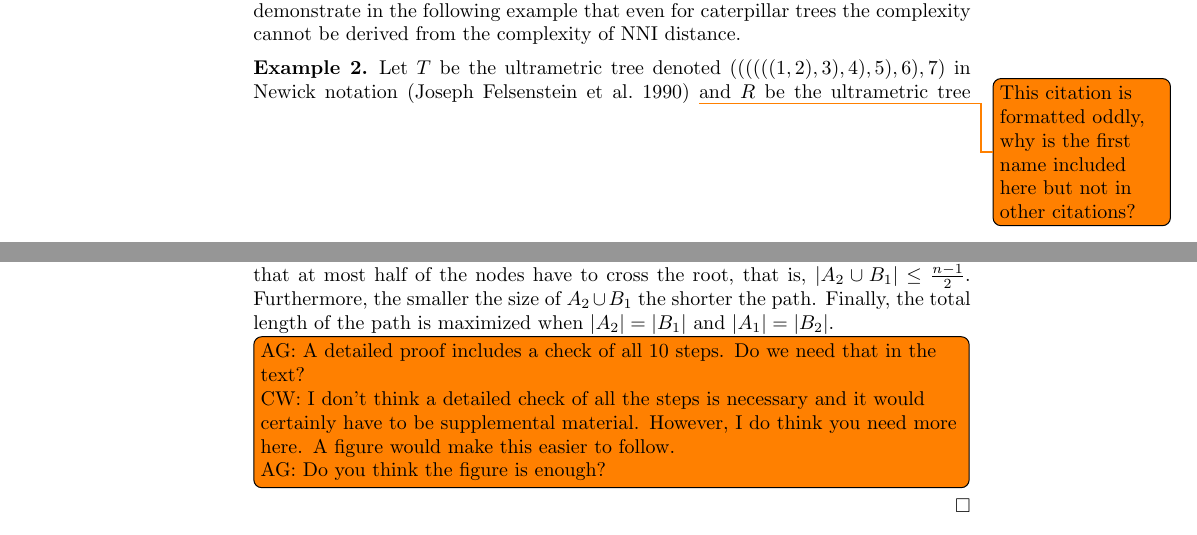
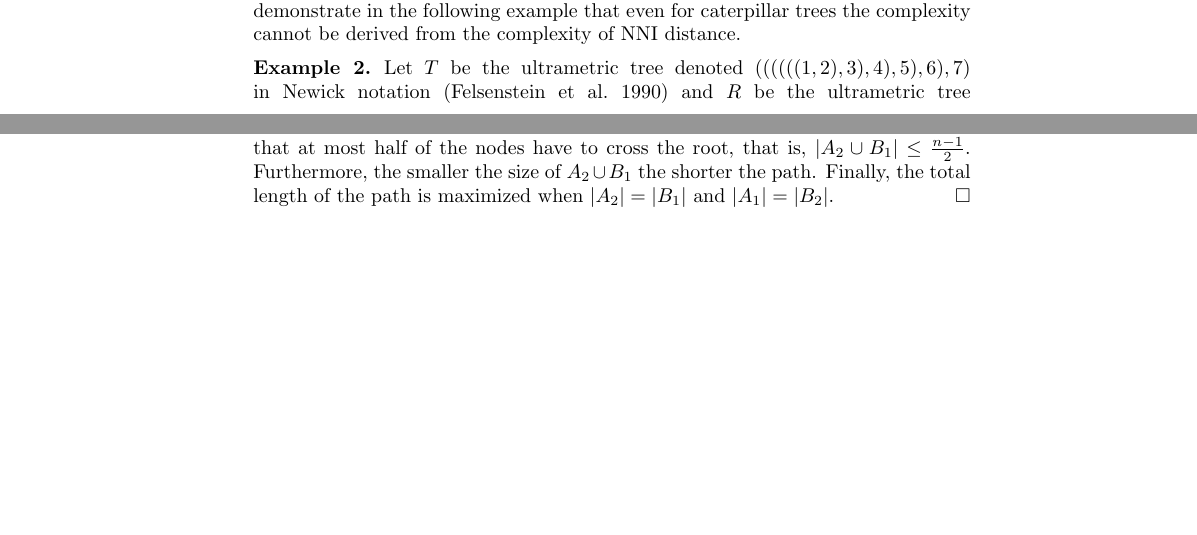
Before and after one commit to gavryushkin/curvatureNNI, a LaTeX paper (curvatureNNI.tex): two parts of pages 5 and 11 of 17, joined at a grey line, cut so that both start at the same text, the shorter picture padded with empty space. Compiled offline with pdfLaTeX.

Commit message:
minor fixes

```diff
--- a/curvatureNNI.tex
+++ b/curvatureNNI.tex
@@ -278,7 +278,7 @@ Although this problem remains open, we make progress towards the solution by est
 First, we demonstrate in the following example that even for caterpillar trees the complexity cannot be derived from the complexity of $\nni$ distance.
 
 \begin{example}
-	Let $T$ be the ultrametric tree denoted $((((((1, 2), 3), 4), 5), 6), 7)$ in Newick notation~\autocite{felsenstein1990newick}~\todo{This citation is formatted oddly, why is the first name included here but not in other citations?} and $R$ be the ultrametric tree $((((((1, 4), 5), 6), 2), 3), 7)$.
+Let $T$ be the ultrametric tree denoted $((((((1, 2), 3), 4), 5), 6), 7)$ in Newick notation \autocite{felsenstein1990newick} and $R$ be the ultrametric tree $((((((1, 4), 5), 6), 2), 3), 7)$.
 Then a shortest $\nni$ path is given by first making a cherry $(2,3)$, then moving the cherry up to the split $1456 \mid 7$, and then resolving the cherry back.
 In $\rnniu$ this path is not shortest, and one shortest path moves the parents of $2$ and $3$ up independently.
 
@@ -501,10 +501,6 @@ It remains to note that the assumption $|A_1| = |A_2| = |B_1| = |B_2| = \frac{n-
 Indeed, the sets can be chosen so that at most half of the nodes have to cross the root, that is, $|A_2 \cup B_1| \le \frac{n-1}{2}$.
 Furthermore, the smaller the size of $A_2 \cup B_1$ the shorter the path.
 Finally, the total length of the path is maximized when $|A_2| = |B_1|$ and $|A_1| = |B_2|$.
-\todo[inline]{AG: A detailed proof includes a check of all 10 steps.
-Do we need that in the text?\\
-CW: I don't think a detailed check of all the steps is necessary and it would certainly have to be supplemental material. However, I do think you need more here. A figure would make this easier to follow.\\
-AG: Do you think the figure is enough?}
 \endproof
 
 \begin{corollary}\label{diameterUpperBoundCoro}
```
Also changed, not shown: curvatureNNI.bib (+1 -1 lines).
